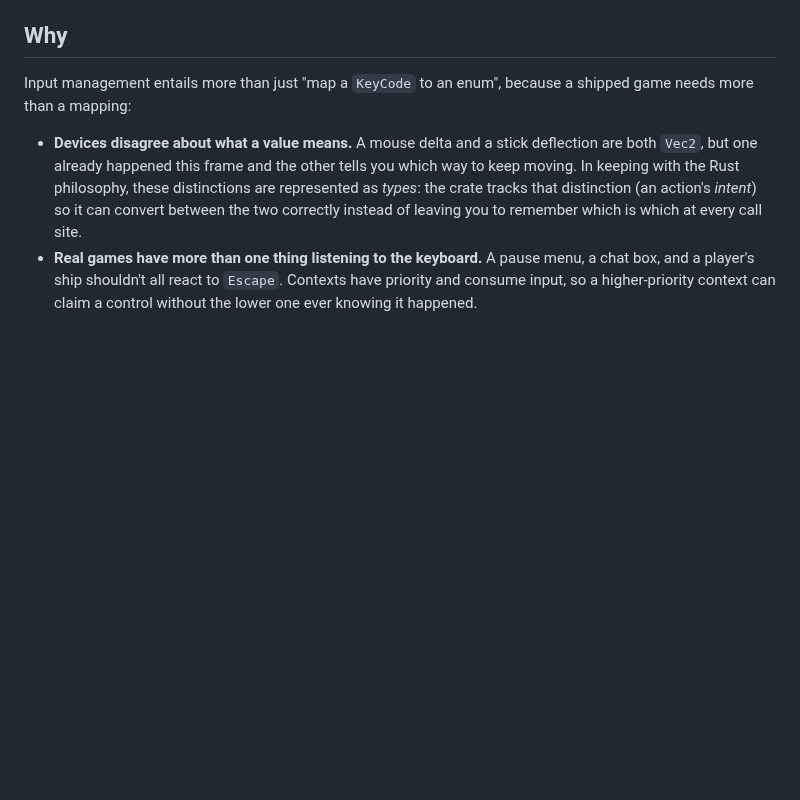
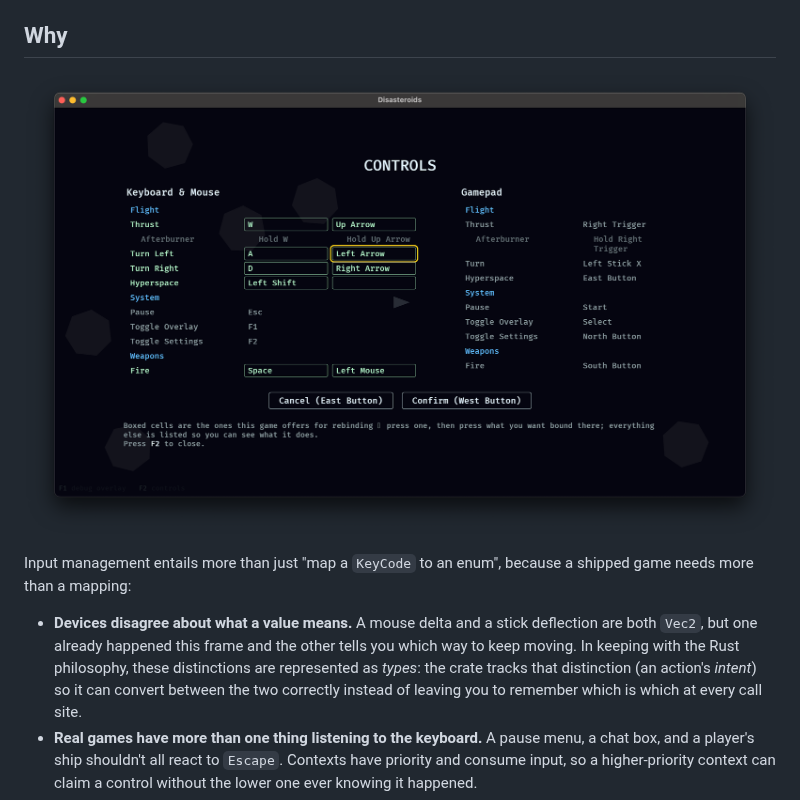
Before and after one commit to viridia/bevy_action_map, a Markdown page: README.md, the part around the change. Rendered like a GitHub page; pictures changed too: images/disasteroids_settings.png (added); blank space fills up the shorter version.

Commit message:
README updates and screen shots.

```diff
--- a/README.md
+++ b/README.md
@@ -19,6 +19,8 @@ them what is bound, let them change it, and keep every prompt on screen in sync.
 > done and what's left.
 
 ## Why
+
+![forest](images/disasteroids_settings.png)
 
 Input management entails more than just "map a `KeyCode` to an enum", because a
 shipped game needs more than a mapping:
```
Also changed, not shown: 2 other files.
